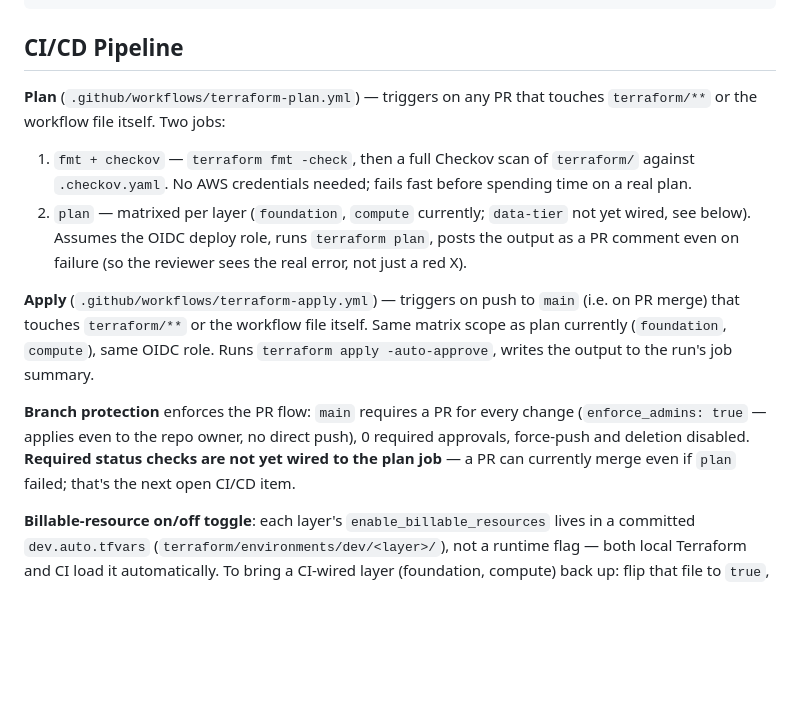
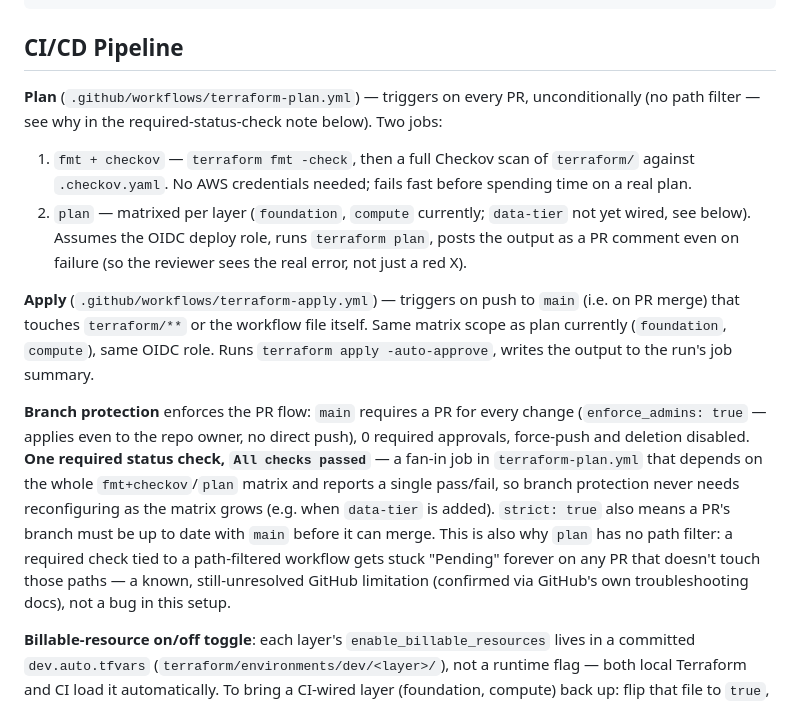
Before and after one commit to lojt-cloud/ce-capstone-Bouncer, a Markdown page: RUNBOOK.md, the part around the change. Drawn GitHub-style; blank space fills up the shorter version.

Commit message:
docs: correct RUNBOOK's CI/CD section for the required-check fan-in job and dropped path filter

```diff
--- a/RUNBOOK.md
+++ b/RUNBOOK.md
@@ -135,8 +135,9 @@ reconcile state:
 
 ## CI/CD Pipeline
 
-**Plan** (`.github/workflows/terraform-plan.yml`) — triggers on any PR that
-touches `terraform/**` or the workflow file itself. Two jobs:
+**Plan** (`.github/workflows/terraform-plan.yml`) — triggers on every PR,
+unconditionally (no path filter — see why in the required-status-check
+note below). Two jobs:
 1. `fmt + checkov` — `terraform fmt -check`, then a full Checkov scan of
    `terraform/` against `.checkov.yaml`. No AWS credentials needed; fails
    fast before spending time on a real plan.
@@ -153,9 +154,17 @@ the run's job summary.
 
 **Branch protection** enforces the PR flow: `main` requires a PR for every
 change (`enforce_admins: true` — applies even to the repo owner, no direct
-push), 0 required approvals, force-push and deletion disabled. **Required
-status checks are not yet wired to the plan job** — a PR can currently
-merge even if `plan` failed; that's the next open CI/CD item.
+push), 0 required approvals, force-push and deletion disabled. **One
+required status check, `All checks passed`** — a fan-in job in
+`terraform-plan.yml` that depends on the whole `fmt+checkov`/`plan`
+matrix and reports a single pass/fail, so branch protection never needs
+reconfiguring as the matrix grows (e.g. when `data-tier` is added).
+`strict: true` also means a PR's branch must be up to date with `main`
+before it can merge. This is also why `plan` has no path filter: a
+required check tied to a path-filtered workflow gets stuck "Pending"
+forever on any PR that doesn't touch those paths — a known,
+still-unresolved GitHub limitation (confirmed via GitHub's own
+troubleshooting docs), not a bug in this setup.
 
 **Billable-resource on/off toggle**: each layer's `enable_billable_resources`
 lives in a committed `dev.auto.tfvars` (`terraform/environments/dev/<layer>/`),
```
